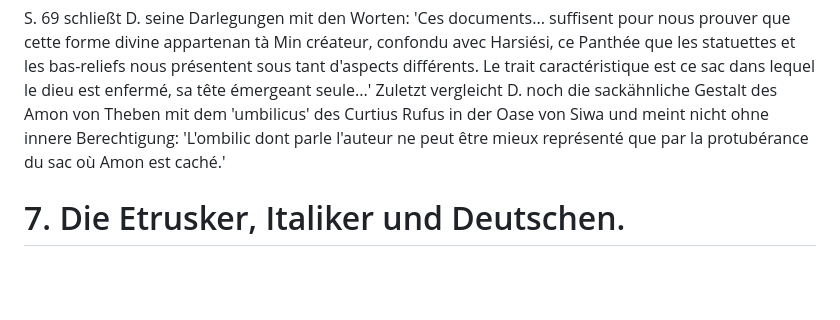
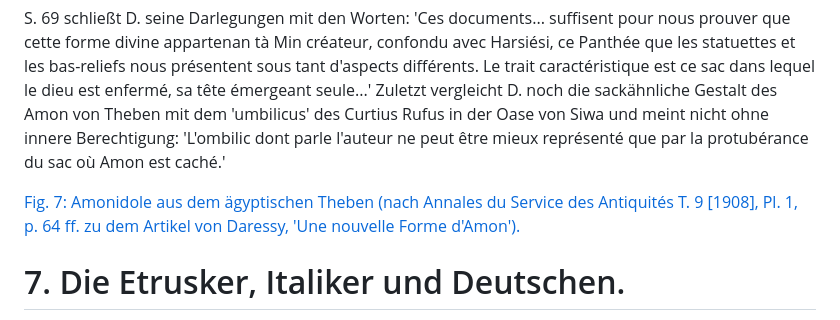
Before and after one commit to solaranamnesis/wilhelm-heinrich-roscher, a Markdown page: omphalosgedanke-verschiedenen-volkern/full-text-german.md, the part around the change. Rendered like a GitHub page; blank space fills up the shorter version.

```diff
--- a/omphalosgedanke-verschiedenen-volkern/full-text-german.md
+++ b/omphalosgedanke-verschiedenen-volkern/full-text-german.md
@@ -657,6 +657,8 @@ Weiter führt D. [p. 67] ein merkwürdiges 'tableau' zu Médinet-Habou an, auf d
 
 S. 69 schließt D. seine Darlegungen mit den Worten: 'Ces documents... suffisent pour nous prouver que cette forme divine appartenan tà Min créateur, confondu avec Harsiési, ce Panthée que les statuettes et les bas-reliefs nous présentent sous tant d'aspects différents. Le trait caractéristique est ce sac dans lequel le dieu est enfermé, sa tête émergeant seule...' Zuletzt vergleicht D. noch die sackähnliche Gestalt des Amon von Theben mit dem 'umbilicus' des Curtius Rufus in der Oase von Siwa und meint nicht ohne innere Berechtigung: 'L'ombilic dont parle l'auteur ne peut être mieux représenté que par la protubérance du sac où Amon est caché.'
 
+[Fig. 7: Amonidole aus dem ägyptischen Theben (nach Annales du Service des Antiquités T. 9 [1908], Pl. 1, p. 64 ff. zu dem Artikel von Daressy, 'Une nouvelle Forme d'Amon').]()
+
 # 7\. Die Etrusker, Italiker und Deutschen.
 
 ...
```
